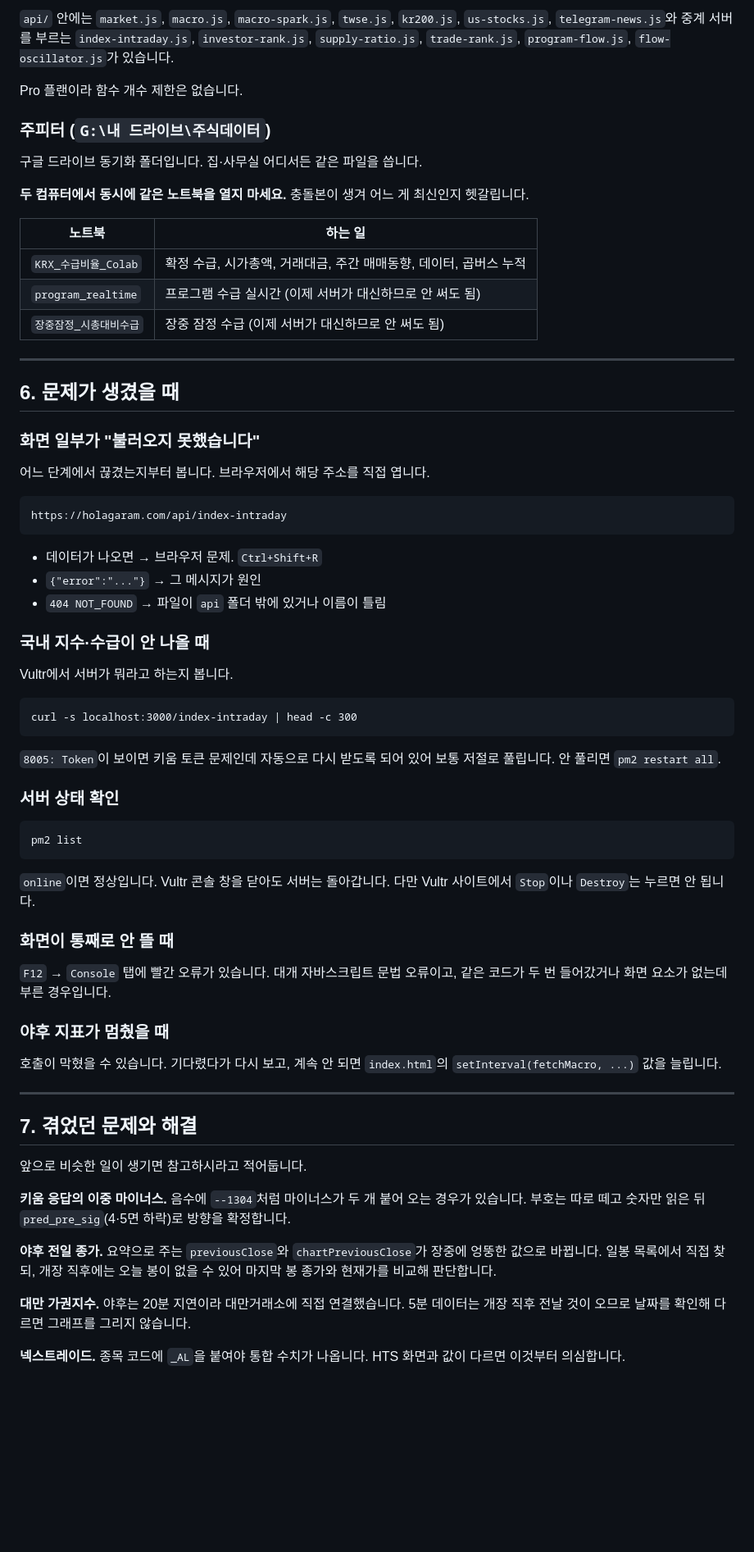
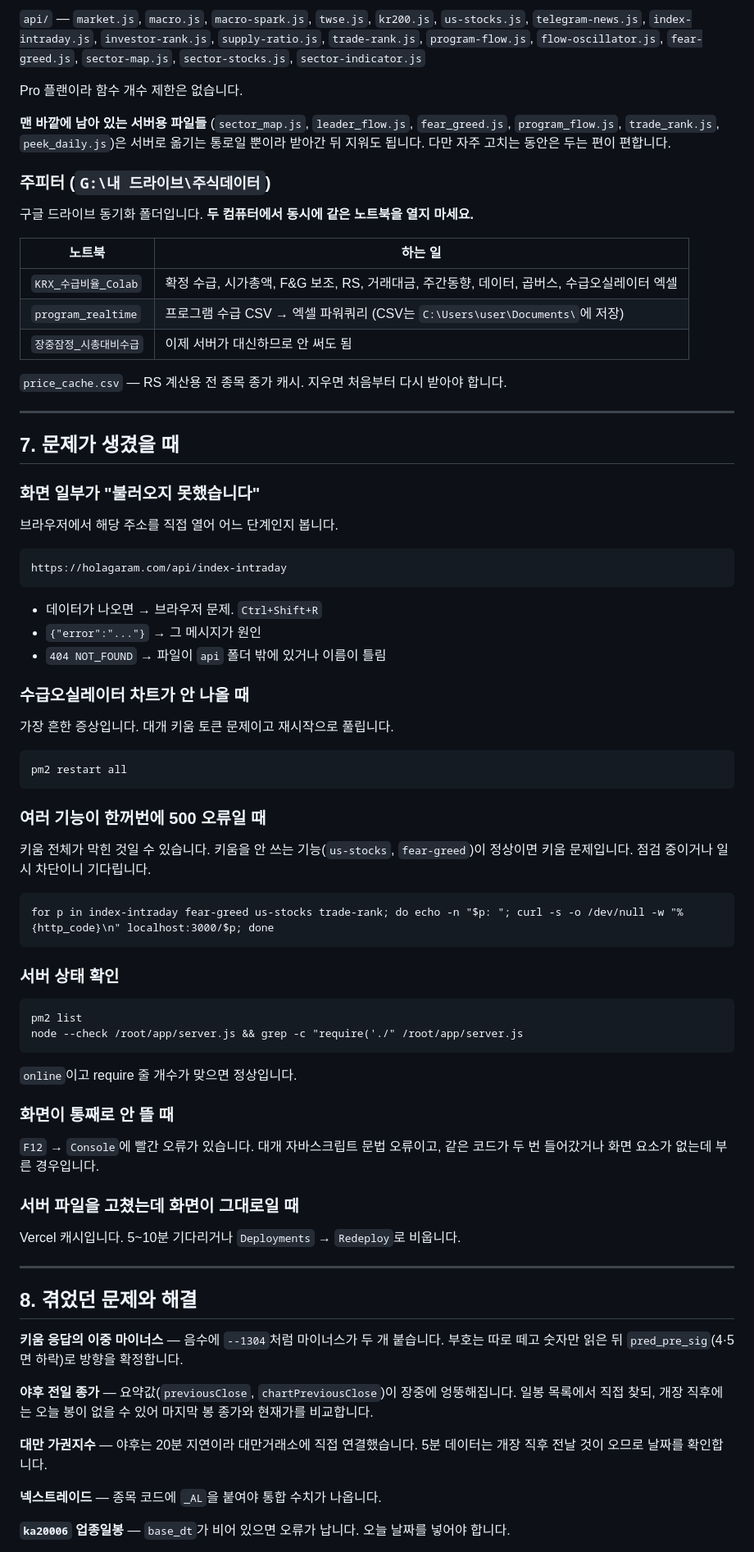
Before and after one commit to ramgalee/night-dashboard, a Markdown page: 운영안내서.md, the part around one of its changes. Shown at 82% size. Drawn GitHub-style; blank space fills up the shorter version.

````diff
--- a/운영안내서.md
+++ b/운영안내서.md
@@ -113,28 +169,35 @@ api/                    Vercel 함수 13개
 ```
 
-`api/` 안에는 `market.js`, `macro.js`, `macro-spark.js`, `twse.js`, `kr200.js`, `us-stocks.js`, `telegram-news.js`와 중계 서버를 부르는 `index-intraday.js`, `investor-rank.js`, `supply-ratio.js`, `trade-rank.js`, `program-flow.js`, `flow-oscillator.js`가 있습니다.
+`api/` — `market.js`, `macro.js`, `macro-spark.js`, `twse.js`, `kr200.js`, `us-stocks.js`,
+`telegram-news.js`, `index-intraday.js`, `investor-rank.js`, `supply-ratio.js`,
+`trade-rank.js`, `program-flow.js`, `flow-oscillator.js`, `fear-greed.js`,
+`sector-map.js`, `sector-stocks.js`, `sector-indicator.js`
 
 Pro 플랜이라 함수 개수 제한은 없습니다.
 
+**맨 바깥에 남아 있는 서버용 파일들** (`sector_map.js`, `leader_flow.js`, `fear_greed.js`,
+`program_flow.js`, `trade_rank.js`, `peek_daily.js`)은 서버로 옮기는 통로일 뿐이라
+받아간 뒤 지워도 됩니다. 다만 자주 고치는 동안은 두는 편이 편합니다.
+
 ### 주피터 (`G:\내 드라이브\주식데이터`)
 
-구글 드라이브 동기화 폴더입니다. 집·사무실 어디서든 같은 파일을 씁니다.
-
-**두 컴퓨터에서 동시에 같은 노트북을 열지 마세요.** 충돌본이 생겨 어느 게 최신인지 헷갈립니다.
+구글 드라이브 동기화 폴더입니다. **두 컴퓨터에서 동시에 같은 노트북을 열지 마세요.**
 
 | 노트북 | 하는 일 |
 |---|---|
-| `KRX_수급비율_Colab` | 확정 수급, 시가총액, 거래대금, 주간 매매동향, 데이터, 곱버스 누적 |
-| `program_realtime` | 프로그램 수급 실시간 (이제 서버가 대신하므로 안 써도 됨) |
-| `장중잠정_시총대비수급` | 장중 잠정 수급 (이제 서버가 대신하므로 안 써도 됨) |
+| `KRX_수급비율_Colab` | 확정 수급, 시가총액, F&G 보조, RS, 거래대금, 주간동향, 데이터, 곱버스, 수급오실레이터 엑셀 |
+| `program_realtime` | 프로그램 수급 CSV → 엑셀 파워쿼리 (CSV는 `C:\Users\user\Documents\`에 저장) |
+| `장중잠정_시총대비수급` | 이제 서버가 대신하므로 안 써도 됨 |
+
+`price_cache.csv` — RS 계산용 전 종목 종가 캐시. 지우면 처음부터 다시 받아야 합니다.
 
 ---
 
-## 6. 문제가 생겼을 때
+## 7. 문제가 생겼을 때
 
 ### 화면 일부가 "불러오지 못했습니다"
 
-어느 단계에서 끊겼는지부터 봅니다. 브라우저에서 해당 주소를 직접 엽니다.
+브라우저에서 해당 주소를 직접 열어 어느 단계인지 봅니다.
 
 ```
 https://holagaram.com/api/index-intraday
@@ -144,43 +207,55 @@ https://holagaram.com/api/index-intraday
 - `{"error":"..."}` → 그 메시지가 원인
 - `404 NOT_FOUND` → 파일이 `api` 폴더 밖에 있거나 이름이 틀림
 
-### 국내 지수·수급이 안 나올 때
+### 수급오실레이터 차트가 안 나올 때
 
-Vultr에서 서버가 뭐라고 하는지 봅니다.
+가장 흔한 증상입니다. 대개 키움 토큰 문제이고 재시작으로 풀립니다.
 
 ```
-curl -s localhost:3000/index-intraday | head -c 300
+pm2 restart all
 ```
 
-`8005: Token`이 보이면 키움 토큰 문제인데 자동으로 다시 받도록 되어 있어 보통 저절로 풀립니다. 안 풀리면 `pm2 restart all`.
+### 여러 기능이 한꺼번에 500 오류일 때
+
+키움 전체가 막힌 것일 수 있습니다. 키움을 안 쓰는 기능(`us-stocks`, `fear-greed`)이
+정상이면 키움 문제입니다. 점검 중이거나 일시 차단이니 기다립니다.
+
+```
+for p in index-intraday fear-greed us-stocks trade-rank; do echo -n "$p: "; curl -s -o /dev/null -w "%{http_code}\n" localhost:3000/$p; done
+```
 
 ### 서버 상태 확인
 
 ```
 pm2 list
+node --check /root/app/server.js && grep -c "require('./" /root/app/server.js
 ```
 
-`online`이면 정상입니다. Vultr 콘솔 창을 닫아도 서버는 돌아갑니다. 다만 Vultr 사이트에서 `Stop`이나 `Destroy`는 누르면 안 됩니다.
+`online`이고 require 줄 개수가 맞으면 정상입니다.
 
 ### 화면이 통째로 안 뜰 때
 
-`F12` → `Console` 탭에 빨간 오류가 있습니다. 대개 자바스크립트 문법 오류이고, 같은 코드가 두 번 들어갔거나 화면 요소가 없는데 부른 경우입니다.
+`F12` → `Console`에 빨간 오류가 있습니다. 대개 자바스크립트 문법 오류이고,
+같은 코드가 두 번 들어갔거나 화면 요소가 없는데 부른 경우입니다.
 
-### 야후 지표가 멈췄을 때
+### 서버 파일을 고쳤는데 화면이 그대로일 때
 
-호출이 막혔을 수 있습니다. 기다렸다가 다시 보고, 계속 안 되면 `index.html`의 `setInterval(fetchMacro, ...)` 값을 늘립니다.
+Vercel 캐시입니다. 5~10분 기다리거나 `Deployments` → `Redeploy`로 비웁니다.
 
 ---
 
-## 7. 겪었던 문제와 해결
+## 8. 겪었던 문제와 해결
 
-앞으로 비슷한 일이 생기면 참고하시라고 적어둡니다.
+**키움 응답의 이중 마이너스** — 음수에 `--1304`처럼 마이너스가 두 개 붙습니다.
+부호는 따로 떼고 숫자만 읽은 뒤 `pred_pre_sig`(4·5면 하락)로 방향을 확정합니다.
 
-**키움 응답의 이중 마이너스.** 음수에 `--1304`처럼 마이너스가 두 개 붙어 오는 경우가 있습니다. 부호는 따로 떼고 숫자만 읽은 뒤 `pred_pre_sig`(4·5면 하락)로 방향을 확정합니다.
+**야후 전일 종가** — 요약값(`previousClose`, `chartPreviousClose`)이 장중에 엉뚱해집니다.
+일봉 목록에서 직접 찾되, 개장 직후에는 오늘 봉이 없을 수 있어 마지막 봉 종가와 현재가를 비교합니다.
 
-**야후 전일 종가.** 요약으로 주는 `previousClose`와 `chartPreviousClose`가 장중에 엉뚱한 값으로 바뀝니다. 일봉 목록에서 직접 찾되, 개장 직후에는 오늘 봉이 없을 수 있어 마지막 봉 종가와 현재가를 비교해 판단합니다.
+**대만 가권지수** — 야후는 20분 지연이라 대만거래소에 직접 연결했습니다.
+5분 데이터는 개장 직후 전날 것이 오므로 날짜를 확인합니다.
 
-**대만 가권지수.** 야후는 20분 지연이라 대만거래소에 직접 연결했습니다. 5분 데이터는 개장 직후 전날 것이 오므로 날짜를 확인해 다르면 그래프를 그리지 않습니다.
+**넥스트레이드** — 종목 코드에 `_AL`을 붙여야 통합 수치가 나옵니다.
 
-**넥스트레이드.** 종목 코드에 `_AL`을 붙여야 통합 수치가 나옵니다. HTS 화면과 값이 다르면 이것부터 의심합니다.
+**`ka20006` 업종일봉** — `base_dt`가 비어 있으면 오류가 납니다. 오늘 날짜를 넣어야 합니다.
 
````
Also changed, not shown: other parts of 운영안내서.md (+132 -54 lines).
